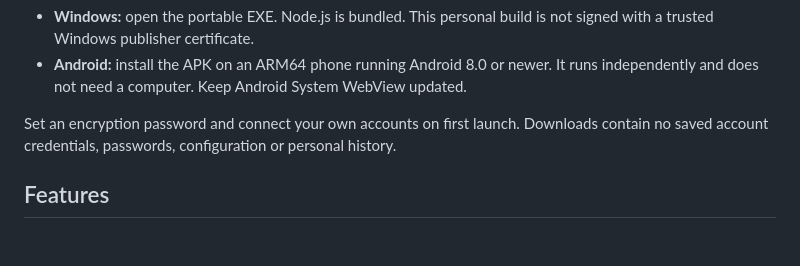
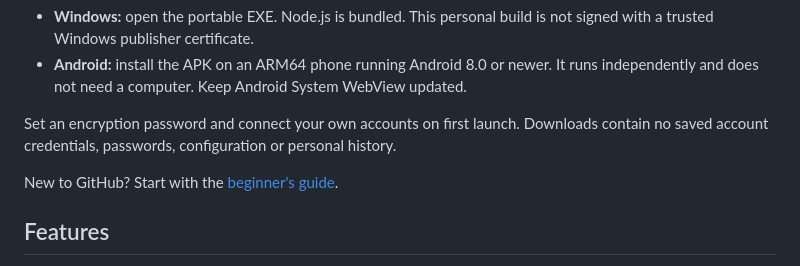
Before and after one commit to eltru892/chinaslop-tracker, a Markdown page: README.md, the part around the change. Rendered like a GitHub page; blank space fills up the shorter version.

Commit message:
Add a beginner guide to downloads, commits, and releases

```diff
--- a/README.md
+++ b/README.md
@@ -14,6 +14,8 @@ This first release has passed build, package, signature and local automated chec
 - **Android:** install the APK on an ARM64 phone running Android 8.0 or newer. It runs independently and does not need a computer. Keep Android System WebView updated.
 
 Set an encryption password and connect your own accounts on first launch. Downloads contain no saved account credentials, passwords, configuration or personal history.
+
+New to GitHub? Start with the [beginner's guide](GITHUB-GUIDE.md).
 
 ## Features
 
```
Also changed, not shown: GITHUB-GUIDE.md (added, +66 -0 lines).
